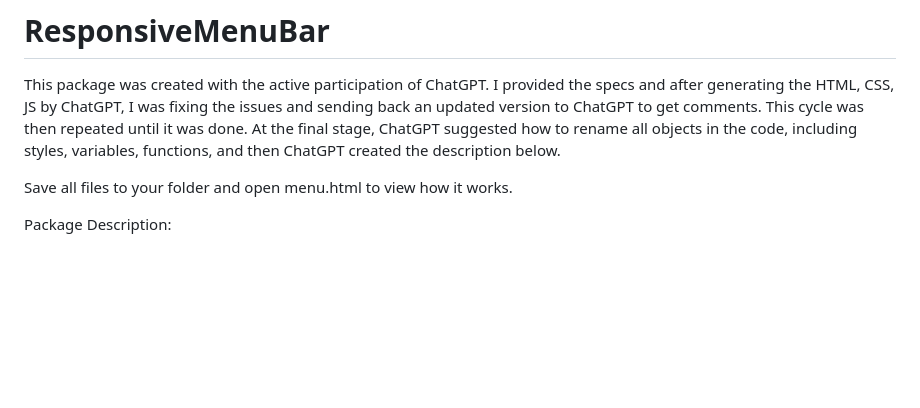
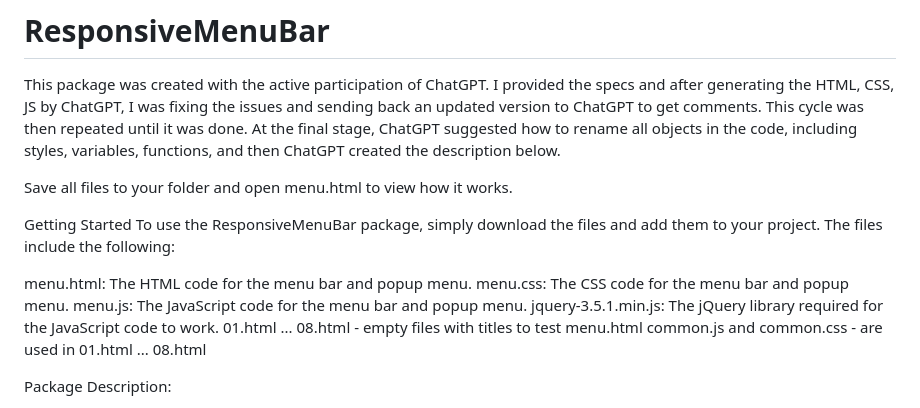
Before and after one commit to uspnick/ResponsiveMenuBar, a Markdown page: README.md, the part around the change. Drawn GitHub-style; blank space fills up the shorter version.

```diff
--- a/README.md
+++ b/README.md
@@ -3,6 +3,17 @@
 This package was created with the active participation of ChatGPT. I provided the specs and after generating the HTML, CSS, JS by ChatGPT, I was fixing the issues and sending back an updated version to ChatGPT to get comments. This cycle was then repeated until it was done. At the final stage, ChatGPT suggested how to rename all objects in the code, including styles, variables, functions, and then ChatGPT created the description below.
 
 Save all files to your folder and open menu.html to view how it works.
+
+Getting Started
+To use the ResponsiveMenuBar package, simply download the files and add them to your project. The files include the following:
+
+menu.html: The HTML code for the menu bar and popup menu.
+menu.css: The CSS code for the menu bar and popup menu.
+menu.js: The JavaScript code for the menu bar and popup menu.
+jquery-3.5.1.min.js: The jQuery library required for the JavaScript code to work.
+01.html ... 08.html  - empty files with titles to test menu.html
+common.js and common.css  - are used in 01.html ... 08.html
+
 
 Package Description:
 
```
